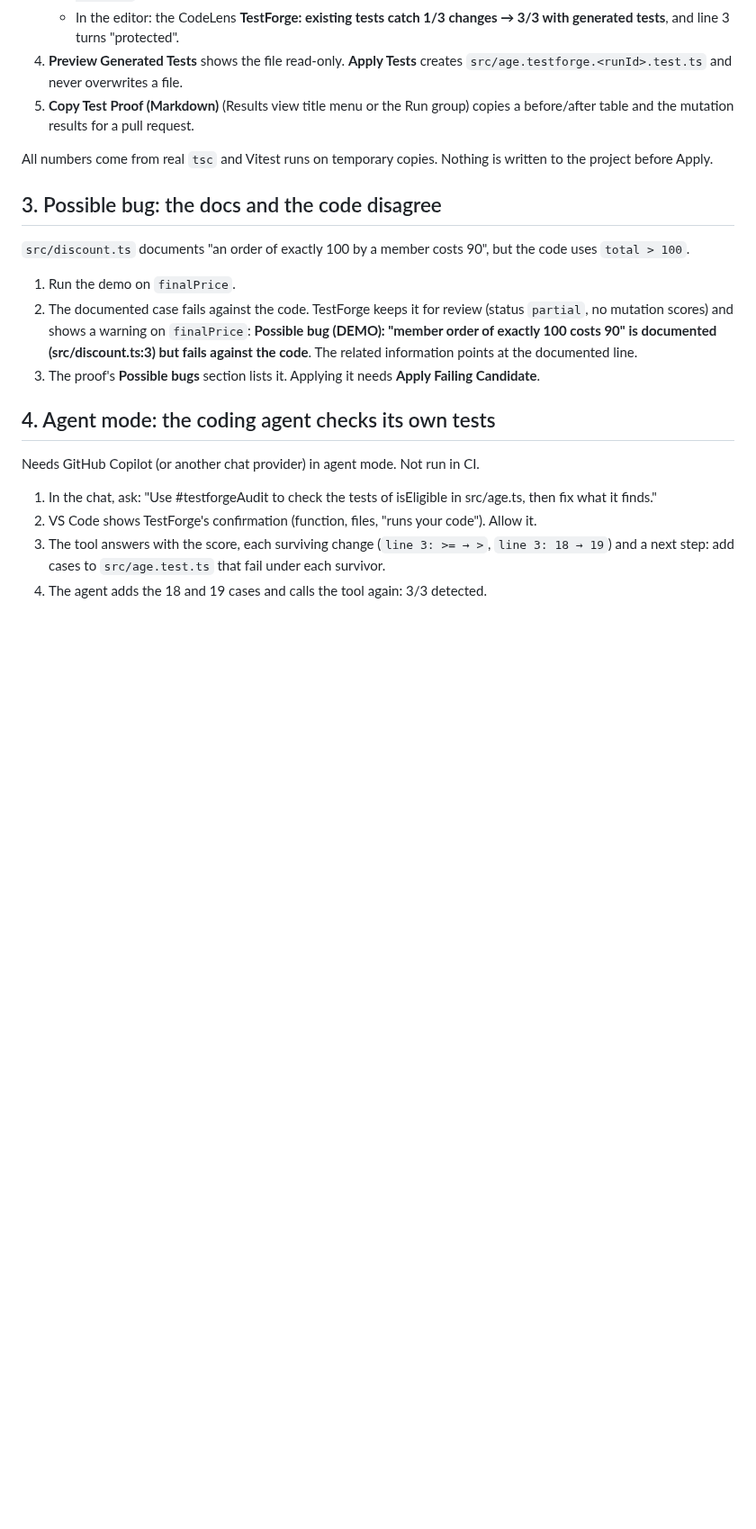
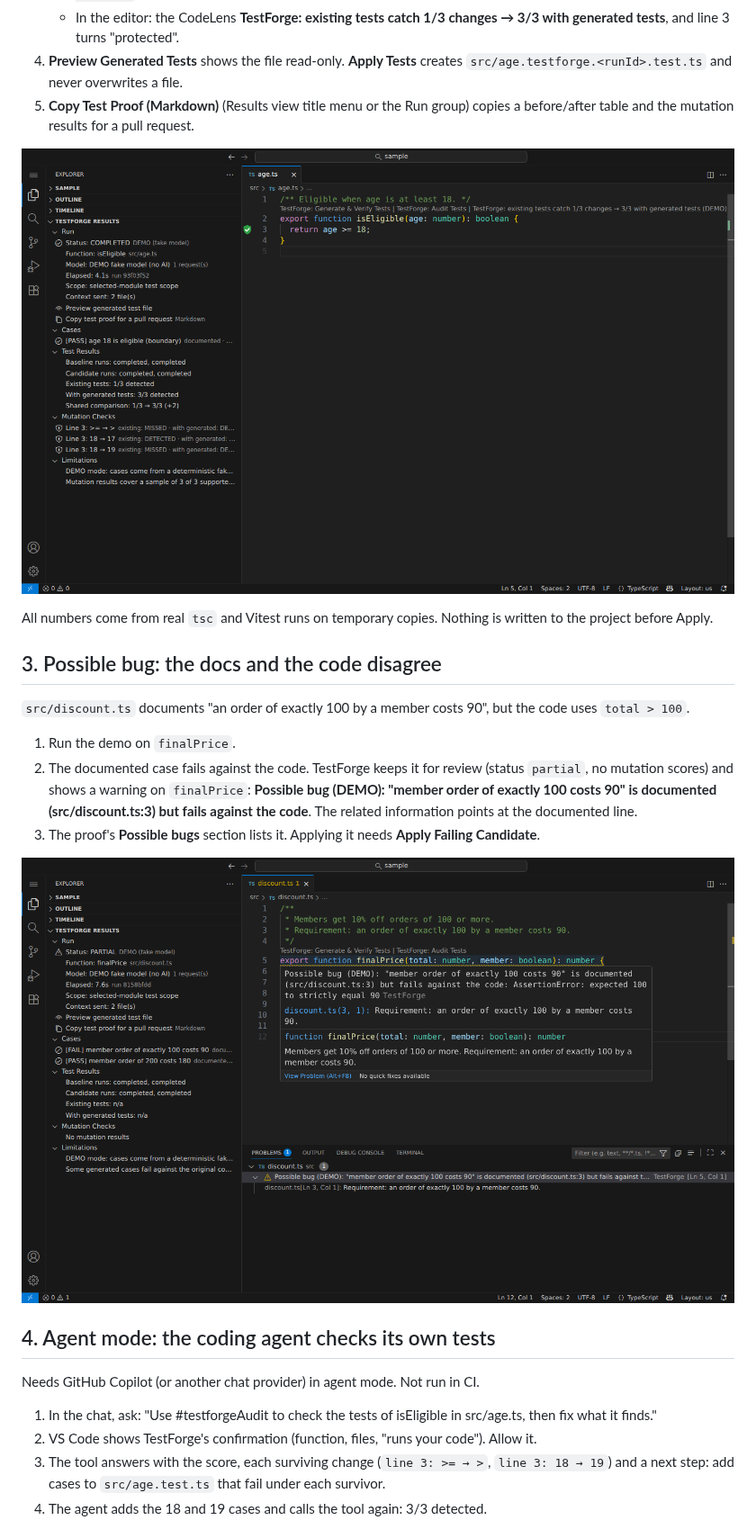
Before and after one commit to Bigchaka02/TestForge, a Markdown page: docs/demo.md, the part around one of its changes. Shown at 90% size. GitHub-like rendering; pictures changed too: docs/media/generate.png (added), docs/media/possible-bug.png (added); blank space fills up the shorter version.

```diff
--- a/docs/demo.md
+++ b/docs/demo.md
@@ -32,6 +34,8 @@ The existing tests in `src/age.test.ts` check 17 → false and 25 → true. They
 4. **Preview Generated Tests** shows the file read-only. **Apply Tests** creates `src/age.testforge.<runId>.test.ts` and never overwrites a file.
 5. **Copy Test Proof (Markdown)** (Results view title menu or the Run group) copies a before/after table and the mutation results for a pull request.
 
+![Generate & Verify on isEligible: 1/3 to 3/3](media/generate.png)
+
 All numbers come from real `tsc` and Vitest runs on temporary copies. Nothing is written to the project before Apply.
 
 ## 3. Possible bug: the docs and the code disagree
@@ -41,6 +45,8 @@ All numbers come from real `tsc` and Vitest runs on temporary copies. Nothing is
 1. Run the demo on `finalPrice`.
 2. The documented case fails against the code. TestForge keeps it for review (status `partial`, no mutation scores) and shows a warning on `finalPrice`: **Possible bug (DEMO): "member order of exactly 100 costs 90" is documented (src/discount.ts:3) but fails against the code**. The related information points at the documented line.
 3. The proof's **Possible bugs** section lists it. Applying it needs **Apply Failing Candidate**.
+
+![Possible bug warning on finalPrice](media/possible-bug.png)
 
 ## 4. Agent mode: the coding agent checks its own tests
 
```
Also changed, not shown: other parts of docs/demo.md (+3 -1 lines), README.md (+2 -0 lines), docs/progress.md (+19 -0 lines), docs/media/audit.png (added).
